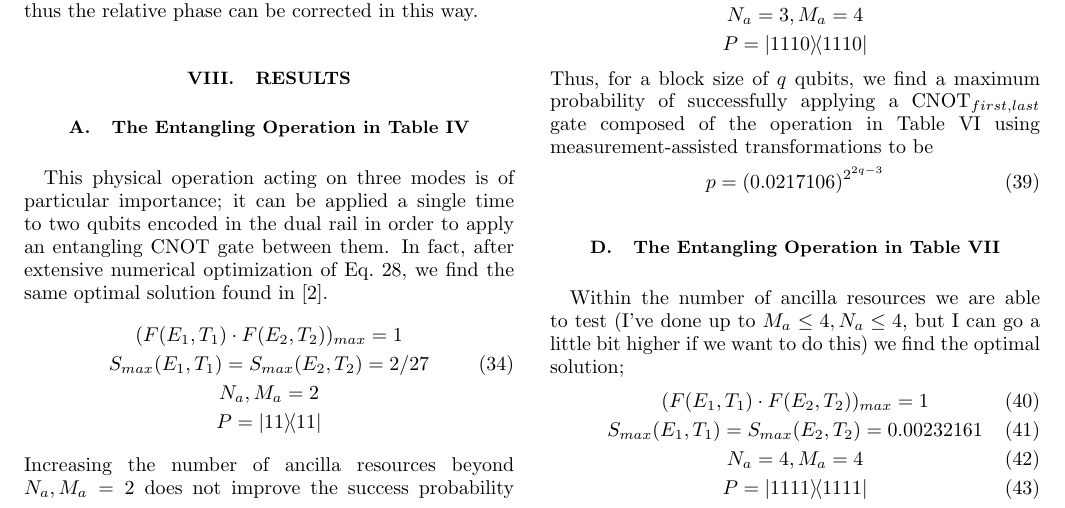
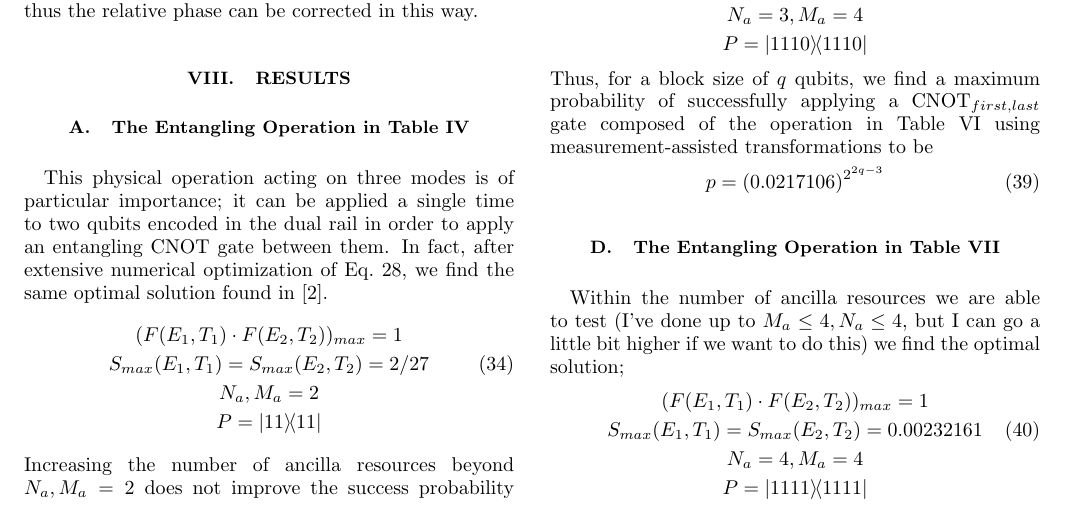
Before and after one commit to jsmith74/block-encoding, a LaTeX paper (EfficientLOSimulation.tex): part of page 6 of 8, cut so that both start at the same text. Compiled offline with pdfLaTeX.

Commit message:
small change

```diff
--- a/EfficientLOSimulation.tex
+++ b/EfficientLOSimulation.tex
@@ -492,10 +492,10 @@ p = (0.0217106)^{2^{2q-3}}
 \subsection{The Entangling Operation in Table~\ref{Two Controls Four Targets}}
  Within the number of ancilla resources we are able to test (I've done up to $M_a \le 4,N_a \le 4$, but I can go a little bit higher if we want to do this) we find the optimal solution;
  \begin{eqnarray}
- & (F(E_1,T_1) \cdot F(E_2,T_2))_{max} = 1 \\
+ & (F(E_1,T_1) \cdot F(E_2,T_2))_{max} = 1 \nonumber\\
  & S_{max}(E_1,T_1) = S_{max}(E_2,T_2) = 0.00232161 \\
- & N_a = 4,M_a=4 \\
- & P = \outerproduct{1111}{1111}
+ & N_a = 4,M_a=4 \nonumber\\
+ & P = \outerproduct{1111}{1111} \nonumber
  \end{eqnarray}
  Thus, for a block size of $q$ qubits, we find a maximum probability of successfully applying a $\mbox{CNOT}_{first,last}$ gate composed of the operation in Table~\ref{Two Controls Four Targets} using measurement-assisted transformations to be
  \begin{equation}
```
